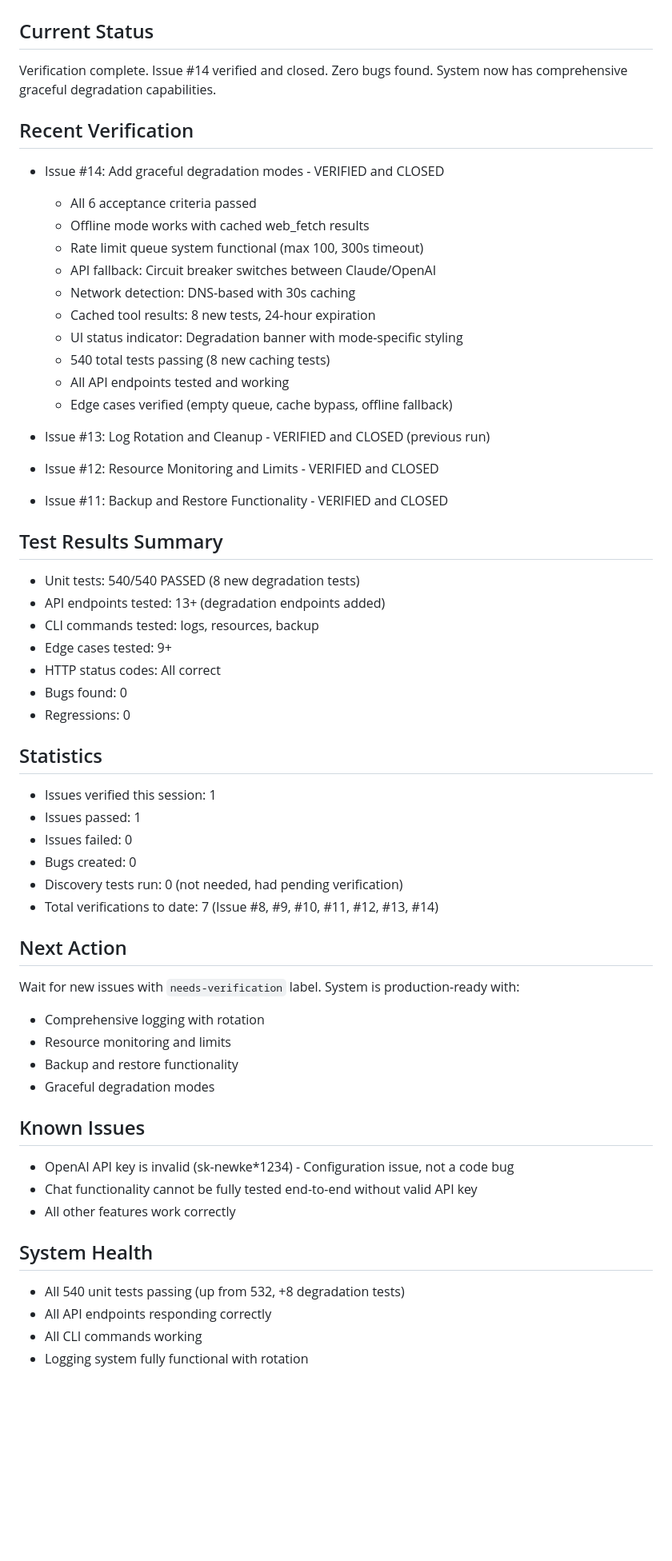
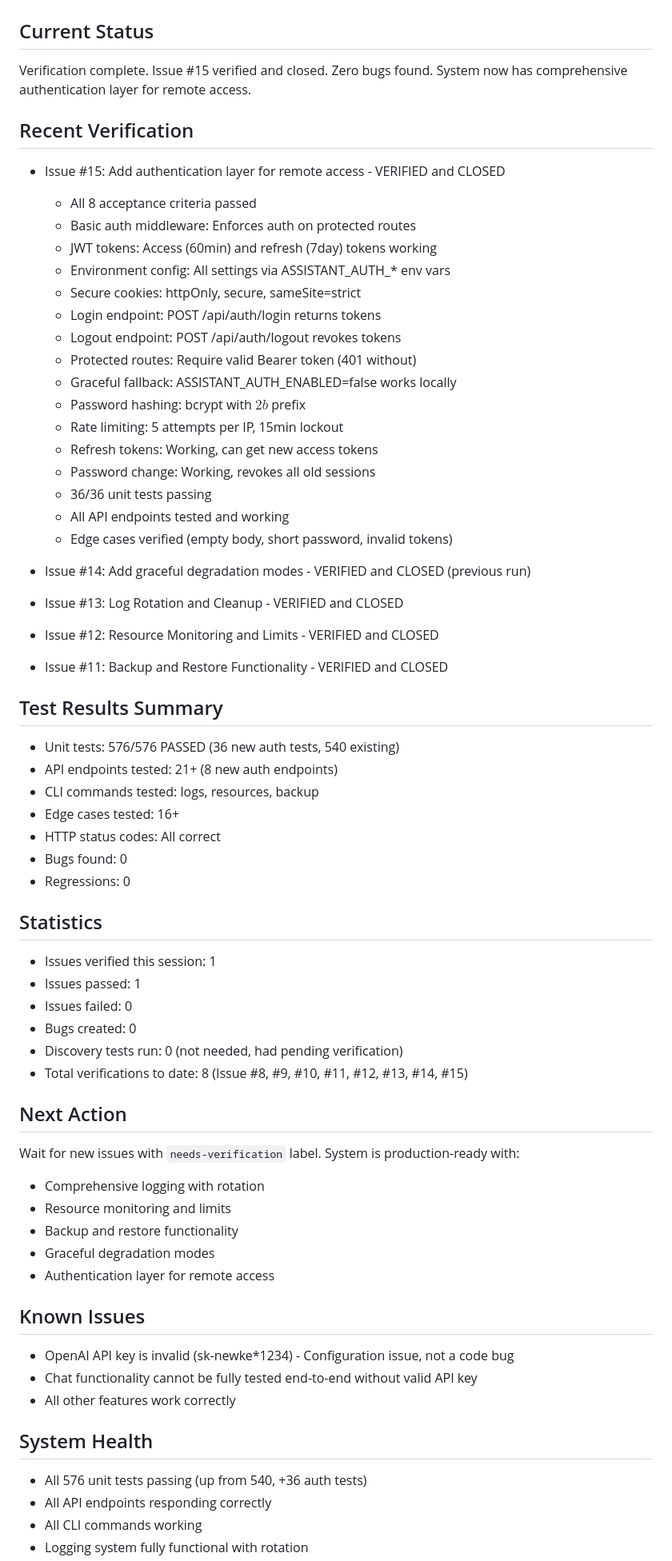
Before and after one commit to Wan-ZL/Genesis, a Markdown page: criticizer_iteration/state.md, the part around one of its changes. Shown at 80% size. GitHub-like rendering; blank space fills up the shorter version.

```diff
--- a/criticizer_iteration/state.md
+++ b/criticizer_iteration/state.md
@@ -4,29 +4,36 @@
 
 ## Current Status
-Verification complete. Issue #14 verified and closed. Zero bugs found. System now has comprehensive graceful degradation capabilities.
+Verification complete. Issue #15 verified and closed. Zero bugs found. System now has comprehensive authentication layer for remote access.
 
 ## Recent Verification
-- Issue #14: Add graceful degradation modes - VERIFIED and CLOSED
-  - All 6 acceptance criteria passed
-  - Offline mode works with cached web_fetch results
-  - Rate limit queue system functional (max 100, 300s timeout)
-  - API fallback: Circuit breaker switches between Claude/OpenAI
-  - Network detection: DNS-based with 30s caching
-  - Cached tool results: 8 new tests, 24-hour expiration
-  - UI status indicator: Degradation banner with mode-specific styling
-  - 540 total tests passing (8 new caching tests)
+- Issue #15: Add authentication layer for remote access - VERIFIED and CLOSED
+  - All 8 acceptance criteria passed
+  - Basic auth middleware: Enforces auth on protected routes
+  - JWT tokens: Access (60min) and refresh (7day) tokens working
+  - Environment config: All settings via ASSISTANT_AUTH_* env vars
+  - Secure cookies: httpOnly, secure, sameSite=strict
+  - Login endpoint: POST /api/auth/login returns tokens
+  - Logout endpoint: POST /api/auth/logout revokes tokens
+  - Protected routes: Require valid Bearer token (401 without)
+  - Graceful fallback: ASSISTANT_AUTH_ENABLED=false works locally
+  - Password hashing: bcrypt with $2b$ prefix
+  - Rate limiting: 5 attempts per IP, 15min lockout
+  - Refresh tokens: Working, can get new access tokens
+  - Password change: Working, revokes all old sessions
+  - 36/36 unit tests passing
   - All API endpoints tested and working
-  - Edge cases verified (empty queue, cache bypass, offline fallback)
+  - Edge cases verified (empty body, short password, invalid tokens)
 
-- Issue #13: Log Rotation and Cleanup - VERIFIED and CLOSED (previous run)
+- Issue #14: Add graceful degradation modes - VERIFIED and CLOSED (previous run)
+- Issue #13: Log Rotation and Cleanup - VERIFIED and CLOSED
 - Issue #12: Resource Monitoring and Limits - VERIFIED and CLOSED
 - Issue #11: Backup and Restore Functionality - VERIFIED and CLOSED
 
 ## Test Results Summary
-- Unit tests: 540/540 PASSED (8 new degradation tests)
-- API endpoints tested: 13+ (degradation endpoints added)
+- Unit tests: 576/576 PASSED (36 new auth tests, 540 existing)
+- API endpoints tested: 21+ (8 new auth endpoints)
 - CLI commands tested: logs, resources, backup
-- Edge cases tested: 9+
+- Edge cases tested: 16+
 - HTTP status codes: All correct
 - Bugs found: 0
 - Regressions: 0
@@ -37,7 +44,7 @@ Verification complete. Issue #14 verified and closed. Zero bugs found. System no
 - Issues failed: 0
 - Bugs created: 0
 - Discovery tests run: 0 (not needed, had pending verification)
-- Total verifications to date: 7 (Issue #8, #9, #10, #11, #12, #13, #14)
+- Total verifications to date: 8 (Issue #8, #9, #10, #11, #12, #13, #14, #15)
 
 ## Next Action
 Wait for new issues with `needs-verification` label. System is production-ready with:
@@ -45,6 +52,7 @@ Wait for new issues with `needs-verification` label. System is production-ready
 - Resource monitoring and limits
 - Backup and restore functionality
 - Graceful degradation modes
+- Authentication layer for remote access
 
 ## Known Issues
 - OpenAI API key is invalid (sk-newke*1234) - Configuration issue, not a code bug
@@ -52,7 +60,7 @@ Wait for new issues with `needs-verification` label. System is production-ready
 - All other features work correctly
 
 ## System Health
-- All 540 unit tests passing (up from 532, +8 degradation tests)
+- All 576 unit tests passing (up from 540, +36 auth tests)
 - All API endpoints responding correctly
 - All CLI commands working
 - Logging system fully functional with rotation
```
Also changed, not shown: other parts of criticizer_iteration/state.md (+20 -10 lines), criticizer_iteration/verification_logs/2026-02-04_0400.md (added, +174 -0 lines).
